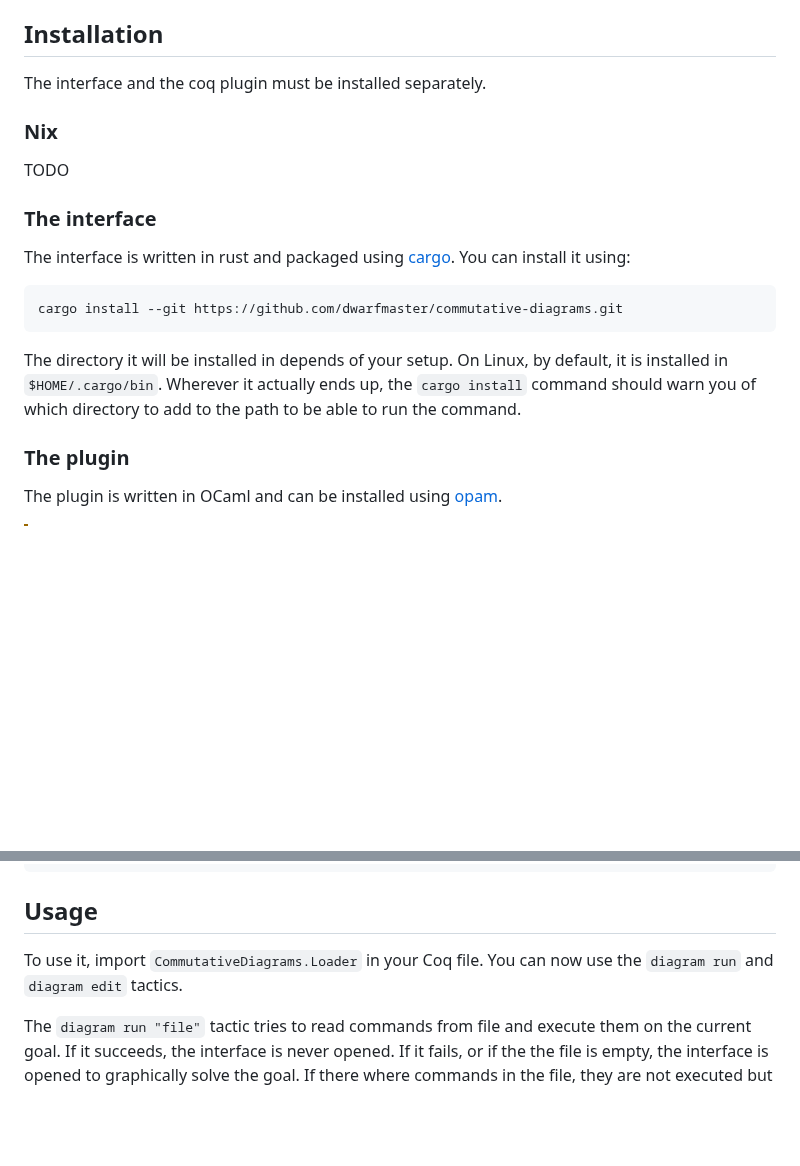
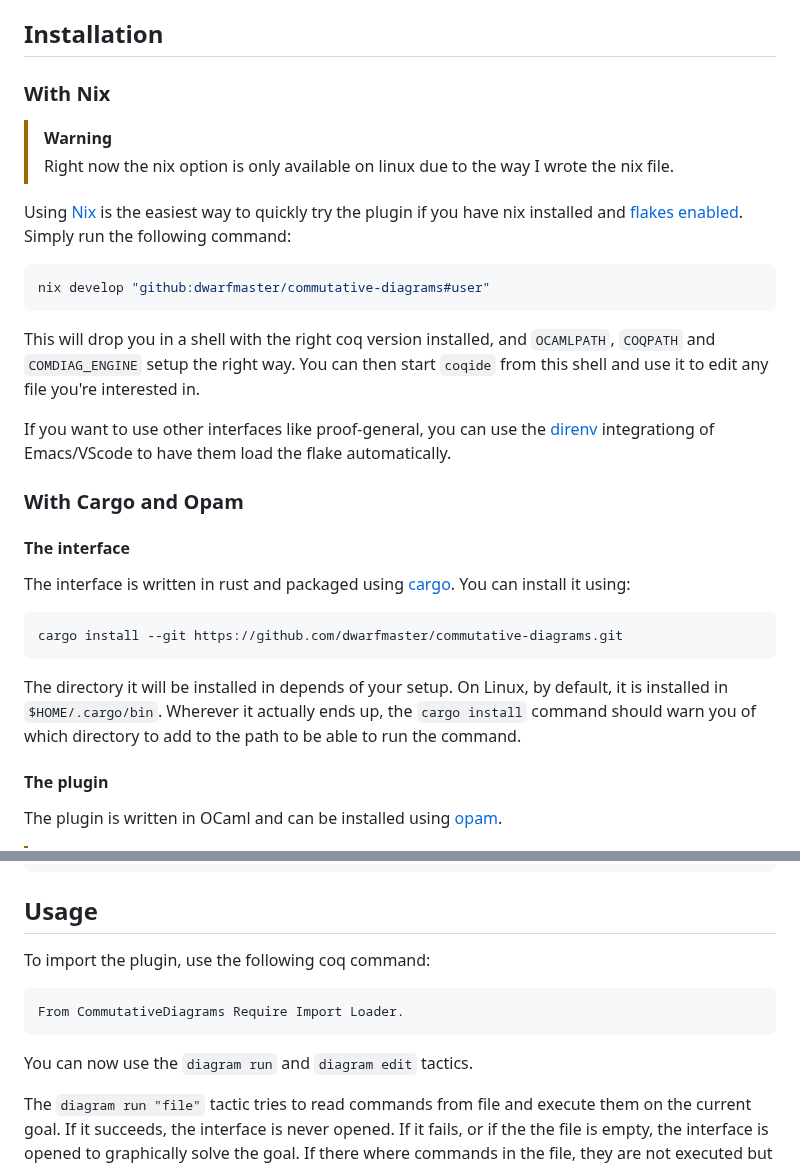
Before and after one commit to dwarfmaster/commutative-diagrams, a Markdown page: README.md, 2 parts joined by grey strips. Rendered like a GitHub page; blank space fills up the shorter version.

````diff
--- a/README.md
+++ b/README.md
@@ -20,13 +20,29 @@ assumes it contains a path to the interface. Otherwise it looks for a
 
 ## Installation
 
-The interface and the coq plugin must be installed separately.
+### With Nix
 
-### Nix
+> [!WARNING]
+> Right now the nix option is only available on linux due to the way I wrote the
+> nix file.
 
-TODO
+Using [Nix](https://nixos.org/) is the easiest way to quickly try the plugin if
+you have nix installed and [flakes enabled](https://nixos.wiki/wiki/Flakes). Simply run the following command:
+```sh
+nix develop "github:dwarfmaster/commutative-diagrams#user"
+```
 
-### The interface
+This will drop you in a shell with the right coq version installed, and
+`OCAMLPATH`, `COQPATH` and `COMDIAG_ENGINE` setup the right way. You can then
+start `coqide` from this shell and use it to edit any file you're interested in.
+
+If you want to use other interfaces like proof-general, you can use the
+[direnv](https://direnv.net/) integrationg of Emacs/VScode to have them load the
+flake automatically.
+
+### With Cargo and Opam
+
+#### The interface
 
 The interface is written in rust and packaged using
 [cargo](https://doc.rust-lang.org/cargo/). You can install it using:
@@ -40,7 +56,7 @@ default, it is installed in `$HOME/.cargo/bin`. Wherever it actually ends up,
 the `cargo install` command should warn you of which directory to add to the
 path to be able to run the command.
 
-### The plugin
+#### The plugin
 
 The plugin is written in OCaml and can be installed using
 [opam](https://opam.ocaml.org).
@@ -75,8 +91,12 @@ eval $(opam env)
 
 ## Usage
 
-To use it, import `CommutativeDiagrams.Loader` in your Coq file. You can now use
-the `diagram run` and `diagram edit` tactics.
+To import the plugin, use the following coq command:
+```coq
+From CommutativeDiagrams Require Import Loader.
+```
+
+You can now use the `diagram run` and `diagram edit` tactics.
 
 The `diagram run "file"` tactic tries to read commands from file and execute
 them on the current goal. If it succeeds, the interface is never opened. If it
````
